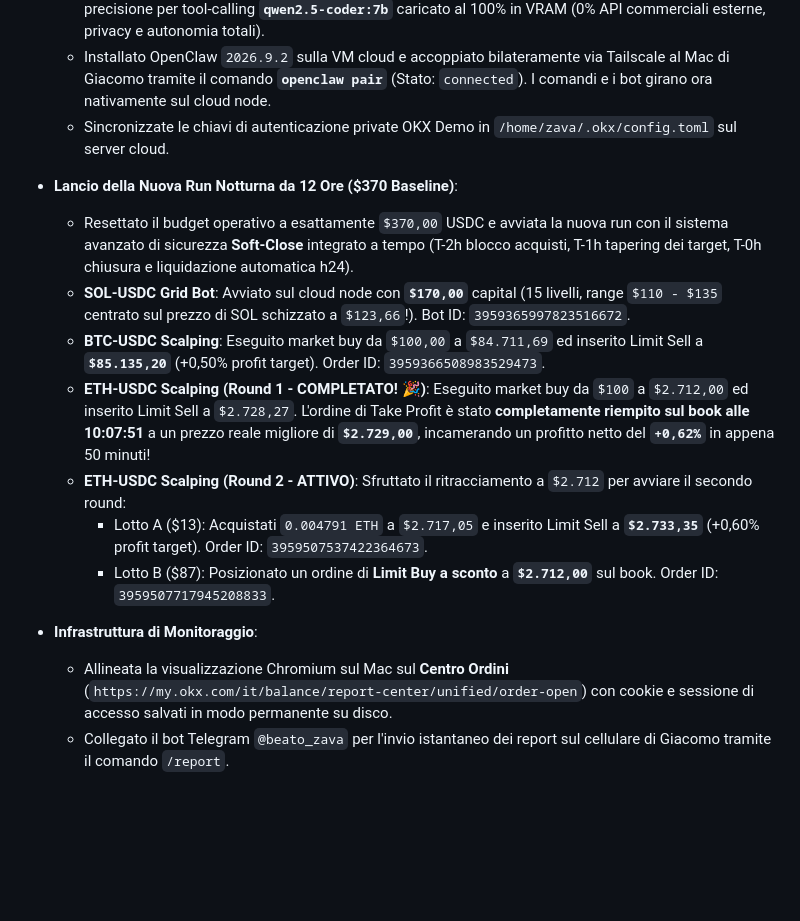
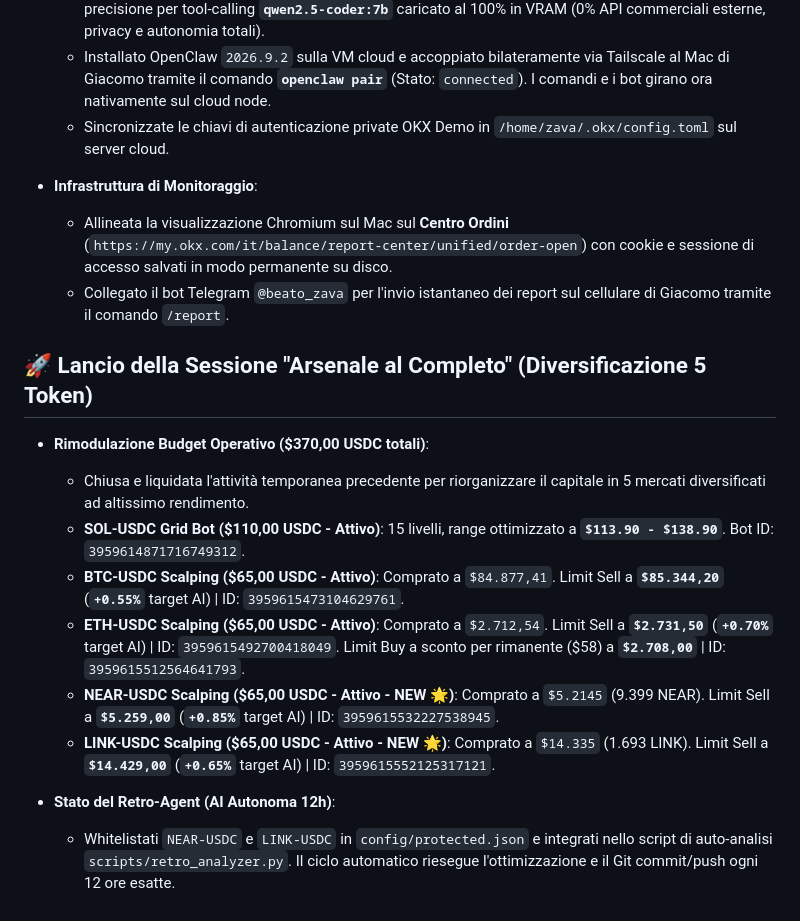
Before and after one commit to glaucogaribaldi/openclaw-trader, a Markdown page: memory/2026-09-27.md, the part around the change. GitHub-like rendering; blank space fills up the shorter version.

Commit message:
Update diary for September 27 with the launch of the Full Arsenal 5-Token session

```diff
--- a/memory/2026-09-27.md
+++ b/memory/2026-09-27.md
@@ -14,15 +14,19 @@
   - Installato OpenClaw `2026.9.2` sulla VM cloud e accoppiato bilateramente via Tailscale al Mac di Giacomo tramite il comando **`openclaw pair`** (Stato: `connected`). I comandi e i bot girano ora nativamente sul cloud node. <!-- project: path:/Users/zava/.openclaw/workspace -->
   - Sincronizzate le chiavi di autenticazione private OKX Demo in `/home/zava/.okx/config.toml` sul server cloud. <!-- project: path:/Users/zava/.openclaw/workspace -->
 
-- **Lancio della Nuova Run Notturna da 12 Ore ($370 Baseline)**:
-  - Resettato il budget operativo a esattamente `$370,00` USDC e avviata la nuova run con il sistema avanzato di sicurezza **Soft-Close** integrato a tempo (T-2h blocco acquisti, T-1h tapering dei target, T-0h chiusura e liquidazione automatica h24). <!-- project: path:/Users/zava/.openclaw/workspace -->
-  - **SOL-USDC Grid Bot**: Avviato sul cloud node con **`$170,00`** capital (15 livelli, range `$110 - $135` centrato sul prezzo di SOL schizzato a `$123,66`!). Bot ID: `3959365997823516672`. <!-- project: path:/Users/zava/.openclaw/workspace -->
-  - **BTC-USDC Scalping**: Eseguito market buy da `$100,00` a `$84.711,69` ed inserito Limit Sell a **`$85.135,20`** (+0,50% profit target). Order ID: `3959366508983529473`. <!-- project: path:/Users/zava/.openclaw/workspace -->
-  - **ETH-USDC Scalping (Round 1 - COMPLETATO! 🎉)**: Eseguito market buy da `$100` a `$2.712,00` ed inserito Limit Sell a `$2.728,27`. L'ordine di Take Profit è stato **completamente riempito sul book alle 10:07:51** a un prezzo reale migliore di **`$2.729,00`**, incamerando un profitto netto del **`+0,62%`** in appena 50 minuti! <!-- project: path:/Users/zava/.openclaw/workspace -->
-  - **ETH-USDC Scalping (Round 2 - ATTIVO)**: Sfruttato il ritracciamento a `$2.712` per avviare il secondo round:
-    - Lotto A ($13): Acquistati `0.004791 ETH` a `$2.717,05` e inserito Limit Sell a **`$2.733,35`** (+0,60% profit target). Order ID: `3959507537422364673`. <!-- project: path:/Users/zava/.openclaw/workspace -->
-    - Lotto B ($87): Posizionato un ordine di **Limit Buy a sconto** a **`$2.712,00`** sul book. Order ID: `3959507717945208833`. <!-- project: path:/Users/zava/.openclaw/workspace -->
-
 - **Infrastruttura di Monitoraggio**:
   - Allineata la visualizzazione Chromium sul Mac sul **Centro Ordini** (`https://my.okx.com/it/balance/report-center/unified/order-open`) con cookie e sessione di accesso salvati in modo permanente su disco. <!-- project: path:/Users/zava/.openclaw/workspace -->
   - Collegato il bot Telegram `@beato_zava` per l'invio istantaneo dei report sul cellulare di Giacomo tramite il comando `/report`. <!-- project: path:/Users/zava/.openclaw/workspace -->
+
+## 🚀 Lancio della Sessione "Arsenale al Completo" (Diversificazione 5 Token)
+
+- **Rimodulazione Budget Operativo ($370,00 USDC totali)**:
+  - Chiusa e liquidata l'attività temporanea precedente per riorganizzare il capitale in 5 mercati diversificati ad altissimo rendimento.
+  - **SOL-USDC Grid Bot ($110,00 USDC - Attivo)**: 15 livelli, range ottimizzato a **`$113.90 - $138.90`**. Bot ID: `3959614871716749312`. <!-- project: path:/Users/zava/.openclaw/workspace -->
+  - **BTC-USDC Scalping ($65,00 USDC - Attivo)**: Comprato a `$84.877,41`. Limit Sell a **`$85.344,20`** (**`+0.55%`** target AI) | ID: `3959615473104629761`. <!-- project: path:/Users/zava/.openclaw/workspace -->
+  - **ETH-USDC Scalping ($65,00 USDC - Attivo)**: Comprato a `$2.712,54`. Limit Sell a **`$2.731,50`** (**`+0.70%`** target AI) | ID: `3959615492700418049`. Limit Buy a sconto per rimanente ($58) a **`$2.708,00`** | ID: `3959615512564641793`. <!-- project: path:/Users/zava/.openclaw/workspace -->
+  - **NEAR-USDC Scalping ($65,00 USDC - Attivo - NEW 🌟)**: Comprato a `$5.2145` (9.399 NEAR). Limit Sell a **`$5.259,00`** (**`+0.85%`** target AI) | ID: `3959615532227538945`. <!-- project: path:/Users/zava/.openclaw/workspace -->
+  - **LINK-USDC Scalping ($65,00 USDC - Attivo - NEW 🌟)**: Comprato a `$14.335` (1.693 LINK). Limit Sell a **`$14.429,00`** (**`+0.65%`** target AI) | ID: `3959615552125317121`. <!-- project: path:/Users/zava/.openclaw/workspace -->
+
+- **Stato del Retro-Agent (AI Autonoma 12h)**:
+  - Whitelistati `NEAR-USDC` e `LINK-USDC` in `config/protected.json` e integrati nello script di auto-analisi `scripts/retro_analyzer.py`. Il ciclo automatico riesegue l'ottimizzazione e il Git commit/push ogni 12 ore esatte. <!-- project: path:/Users/zava/.openclaw/workspace -->
```
